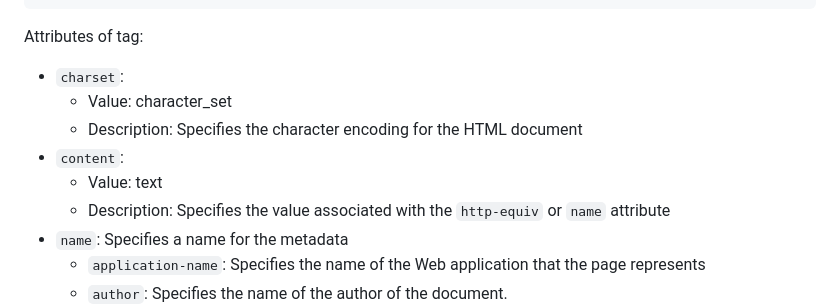
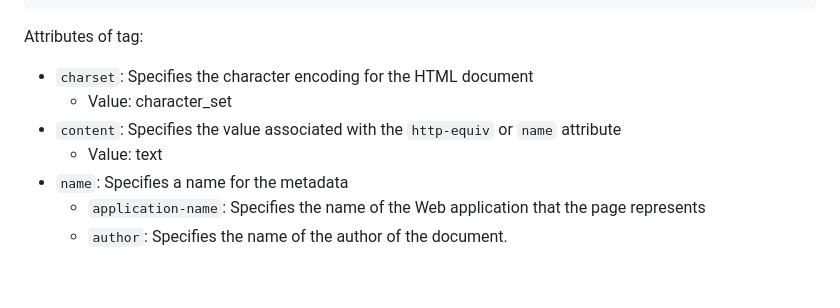
Before and after one commit to ShauryaChawan/My_Notes, a Markdown page: Development/Web/HTML.md, the part around the change printed below. Rendered like a GitHub page; blank space fills up the shorter version.

````diff
--- a/Development/Web/HTML.md
+++ b/Development/Web/HTML.md
@@ -505,12 +505,10 @@ Here is a list of void elements (self-closing tags) in HTML5:
 </head>
 ```
 Attributes of <meta> tag:
--	`charset`:
+-	`charset`: Specifies the character encoding for the HTML document
     - Value: character_set
-    - Description: Specifies the character encoding for the HTML document
--	`content`:
+-	`content`: Specifies the value associated with the `http-equiv` or `name` attribute
     - Value: text
-    - Description: Specifies the value associated with the `http-equiv` or `name` attribute
 - `name`: Specifies a name for the metadata
     - `application-name`: Specifies the name of the Web application that the page represents
     - `author`: Specifies the name of the author of the document.
````
Also changed, not shown: other parts of Development/Web/HTML.md (+34 -3 lines).
